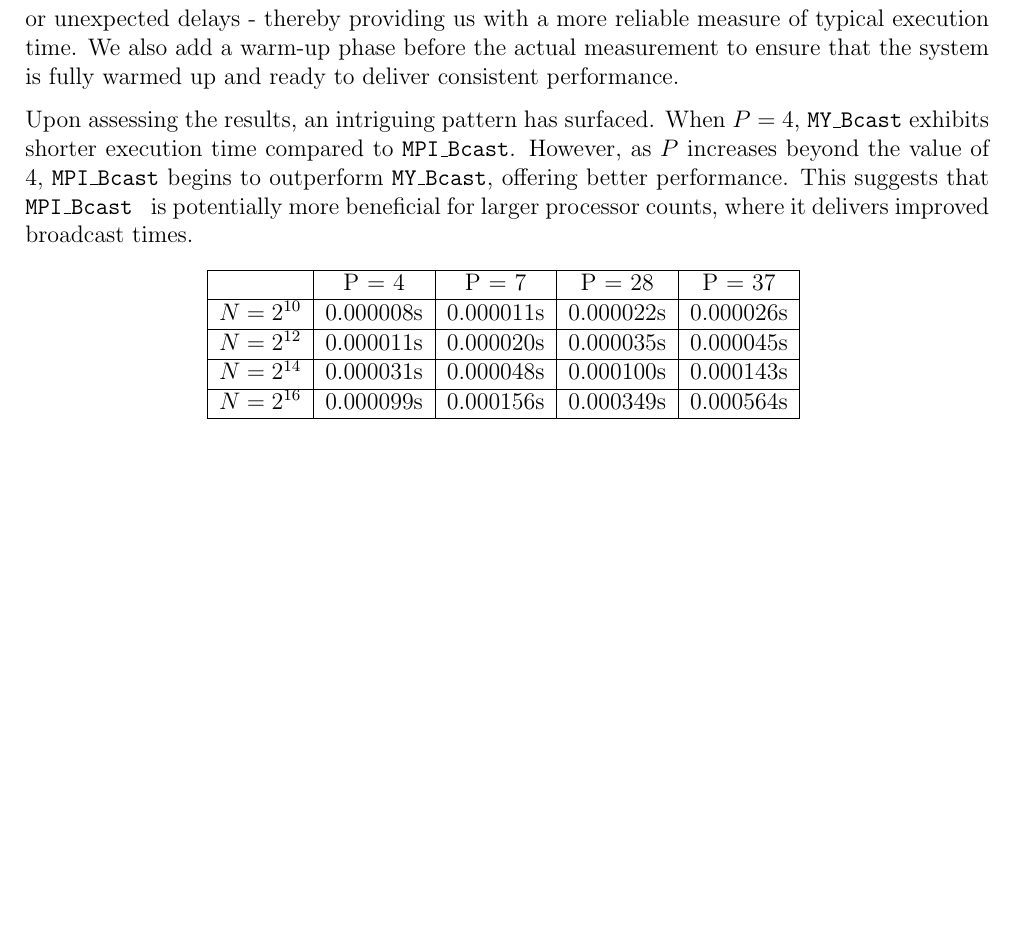
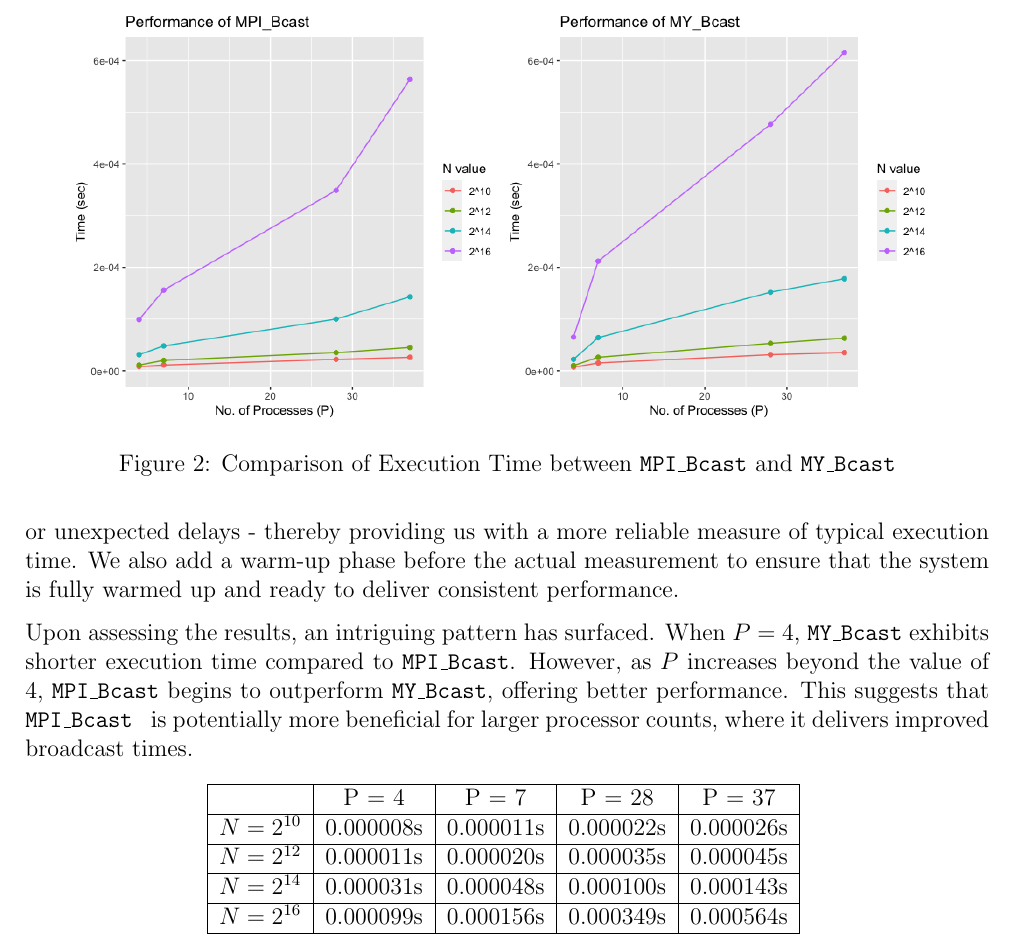
Before and after one commit to zhuliangecon/project2, a LaTeX document (report/main.tex): part of page 3 of 4, cut at the place of the change, the shorter picture padded with empty space. Compiled offline with pdfLaTeX.

Commit message:
add graph

```diff
--- a/report/main.tex
+++ b/report/main.tex
@@ -214,6 +214,11 @@ This suggests that \texttt{MPI\_Bcast } is potentially more beneficial for large
    \label{tab:my_bcast}
 \end{table}
 
+\begin{figure}
+    \centering
+    \includegraphics[width=0.9\textwidth]{Rplot01.png}
+    \caption{Comparison of Execution Time between \texttt{MPI\_Bcast} and \texttt{MY\_Bcast}}
+\end{figure}
 
 
 \section{Analysis}
```
Also changed, not shown: report/Rplot01.png (added), report/main.pdf, 6 other files.
